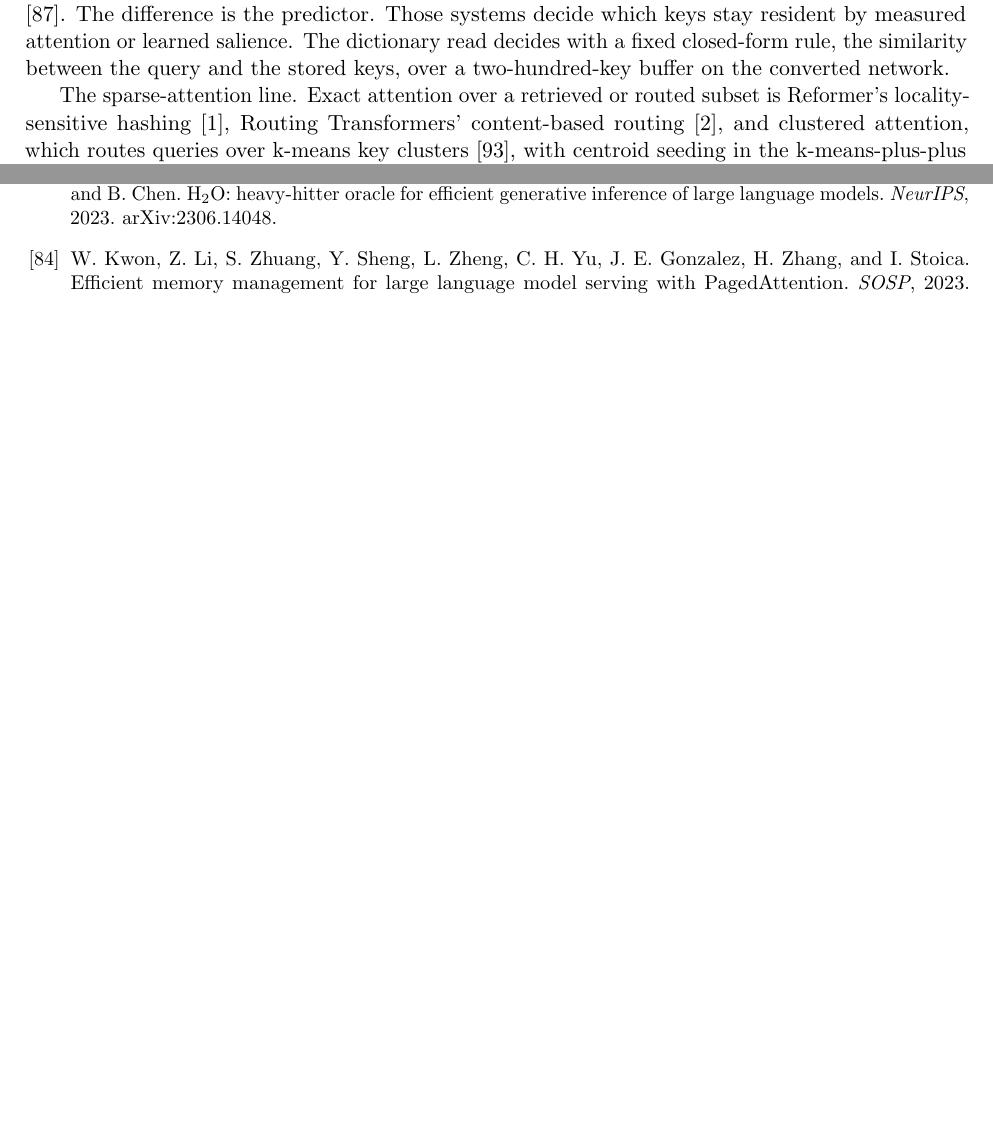
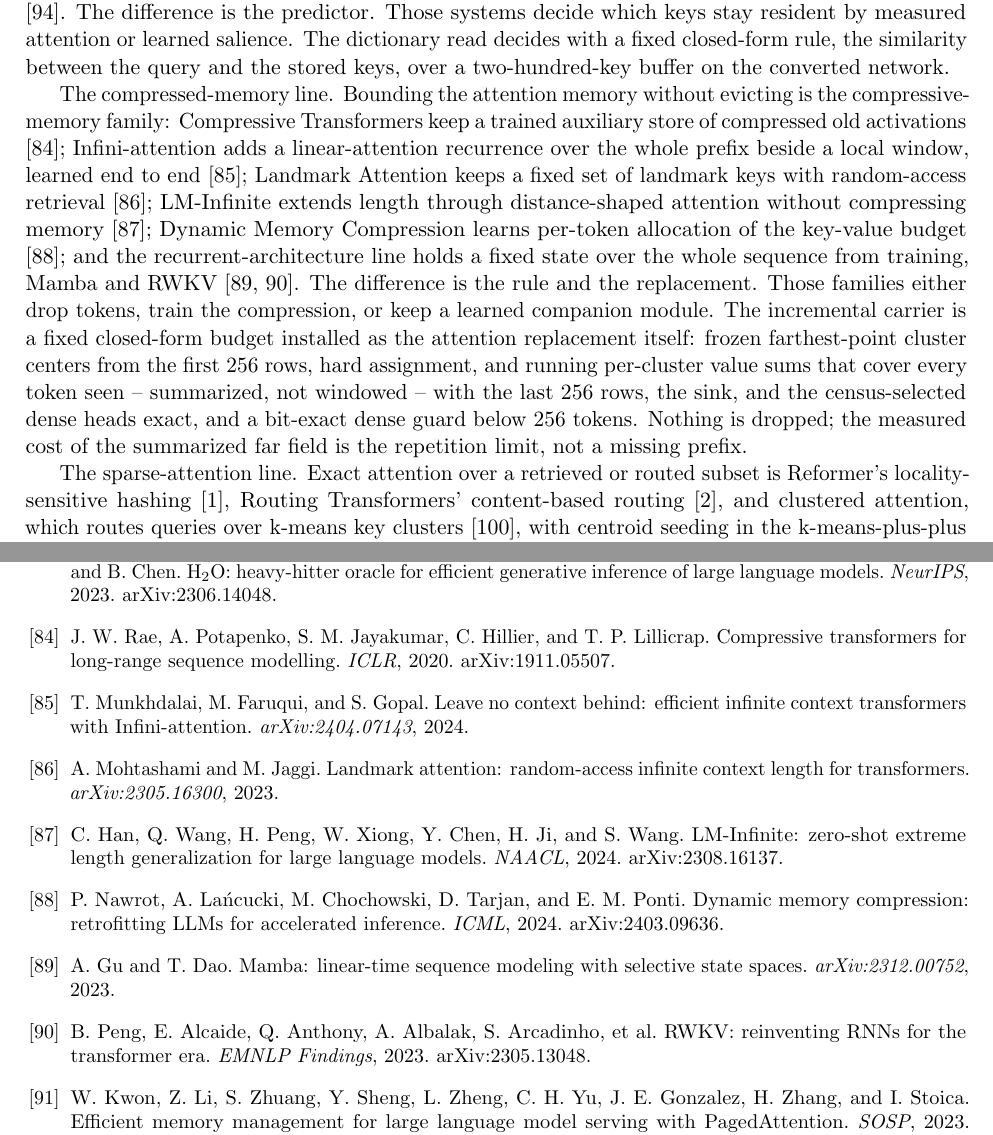
Before and after one commit to moazzamak/sprig-public, a LaTeX paper (PAPER_ADDITIVE.tex): two parts of pages 22 and 30 of 31 before the commit and two parts of pages 22 and 31 of 32 after it, joined at a grey line, cut so that both start at the same text, the shorter picture padded with empty space. Compiled offline with pdfLaTeX.

Commit message:
Claims update: r15 - prior-art pass for wormhole carrier + incremental cache (claims unchanged; manifest 318cf3dd)

```diff
--- a/PAPER_ADDITIVE.tex
+++ b/PAPER_ADDITIVE.tex
@@ -1576,6 +1576,32 @@ measured attention or learned salience. The dictionary read decides
 with a fixed closed-form rule, the similarity between the query and
 the stored keys, over a two-hundred-key buffer on the converted
 network.
+
+The compressed-memory line. Bounding the attention memory
+without evicting is the compressive-memory family: Compressive
+Transformers keep a trained auxiliary store of compressed old
+activations \cite{rae2020}; Infini-attention adds a
+linear-attention recurrence over the whole prefix beside a
+local window, learned end to end \cite{munkhdalai2024};
+Landmark Attention keeps a fixed set of landmark keys with
+random-access retrieval \cite{mohtashami2023}; LM-Infinite
+extends length through distance-shaped attention without
+compressing memory \cite{han2023}; Dynamic Memory Compression
+learns per-token allocation of the key-value budget
+\cite{nawrot2024}; and the recurrent-architecture line holds a
+fixed state over the whole sequence from training, Mamba and
+RWKV \cite{gu2023mamba, peng2023rwkv}. The difference is the
+rule and the replacement. Those families either drop tokens,
+train the compression, or keep a learned companion module. The
+incremental carrier is a fixed closed-form budget installed as
+the attention replacement itself: frozen farthest-point cluster
+centers from the first 256 rows, hard assignment, and running
+per-cluster value sums that cover every token seen --
+summarized, not windowed -- with the last 256 rows, the sink,
+and the census-selected dense heads exact, and a bit-exact
+dense guard below 256 tokens. Nothing is dropped; the measured
+cost of the summarized far field is the repetition limit, not a
+missing prefix.
 
 The sparse-attention line. Exact attention over a retrieved or
 routed subset is Reformer's locality-sensitive hashing
@@ -2390,6 +2416,47 @@ H$_2$O: heavy-hitter oracle for efficient generative inference of
 large language models.
 \emph{NeurIPS}, 2023. arXiv:2306.14048.
 
+\bibitem{rae2020}
+J.~W.~Rae, A.~Potapenko, S.~M.~Jayakumar, C.~Hillier, and
+T.~P.~Lillicrap.
+Compressive transformers for long-range sequence modelling.
+\emph{ICLR}, 2020. arXiv:1911.05507.
+
+\bibitem{munkhdalai2024}
+T.~Munkhdalai, M.~Faruqui, and S.~Gopal.
+Leave no context behind: efficient infinite context transformers
+with Infini-attention.
+\emph{arXiv:2404.07143}, 2024.
+
+\bibitem{mohtashami2023}
+A.~Mohtashami and M.~Jaggi.
+Landmark attention: random-access infinite context length for
+transformers.
+\emph{arXiv:2305.16300}, 2023.
+
+\bibitem{han2023}
+C.~Han, Q.~Wang, H.~Peng, W.~Xiong, Y.~Chen, H.~Ji, and S.~Wang.
+LM-Infinite: zero-shot extreme length generalization for large
+language models.
+\emph{NAACL}, 2024. arXiv:2308.16137.
+
+\bibitem{nawrot2024}
+P.~Nawrot, A.~La\'ncucki, M.~Chochowski, D.~Tarjan, and
+E.~M.~Ponti.
+Dynamic memory compression: retrofitting LLMs for accelerated
+inference.
+\emph{ICML}, 2024. arXiv:2403.09636.
+
+\bibitem{gu2023mamba}
+A.~Gu and T.~Dao.
+Mamba: linear-time sequence modeling with selective state spaces.
+\emph{arXiv:2312.00752}, 2023.
+
+\bibitem{peng2023rwkv}
+B.~Peng, E.~Alcaide, Q.~Anthony, A.~Albalak, S.~Arcadinho, et~al.
+RWKV: reinventing RNNs for the transformer era.
+\emph{EMNLP Findings}, 2023. arXiv:2305.13048.
+
 \bibitem{vllm2023}
 W.~Kwon, Z.~Li, S.~Zhuang, Y.~Sheng, L.~Zheng, C.~H.~Yu,
 J.~E.~Gonzalez, H.~Zhang, and I.~Stoica.
```
Also changed, not shown: PRIORITY_NOTICE.md (+7 -2 lines), 1 other file.
